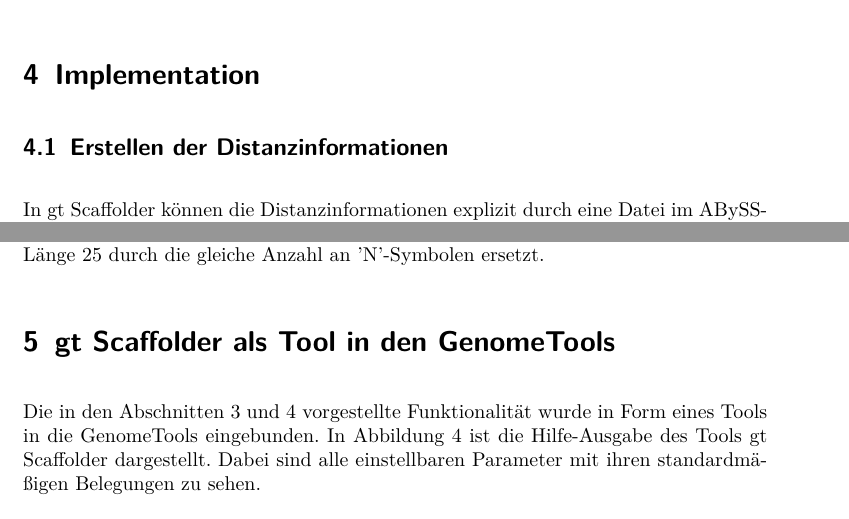
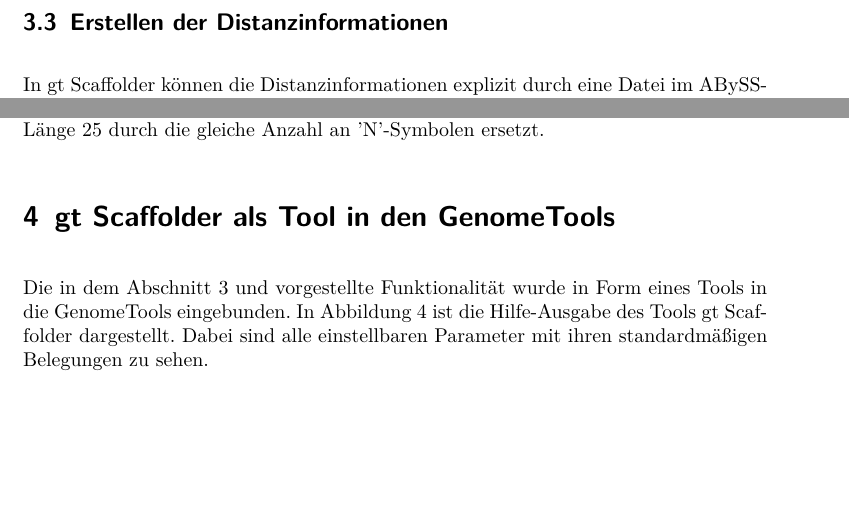
Before and after one commit to dorleosterode/gt-scaffold, a LaTeX paper (doc/ausarbeitung.tex): two parts of pages 8 and 11 of 22 before the commit and two parts of pages 6 and 11 of 22 after it, joined at a grey line, cut at the place of the change, the shorter picture padded with empty space. Compiled offline with pdfLaTeX.

Commit message:
unterabschnitte von abschnitt 4 in abschnitt 3 verschoben. abschnitt 4 und referenzen darauf entfernt

```diff
--- a/doc/ausarbeitung.tex
+++ b/doc/ausarbeitung.tex
@@ -202,3 +202,6 @@ Zusätzlich ist es möglich die Mapping-Informationen direkt zu
 Orientierungsinformationen berechnet werden. Die Astatistik kann auch
 als Annotation der Contigs im FASTA-Format enthalten sein.
 
+\subsection{Erstellen der Distanzinformationen}
+In gt Scaffolder können die Distanzinformationen explizit durch eine
+Datei im ABySS-Distance-Format (*.de) angegeben werden. Eine solche
@@ -302,10 +319,3 @@ wird dabei versucht Überlappungen durch Sequenzalignments aufzulösen
 und Lücken zwischen den Contigs durch Pfade im String-Graph zu
 schließen. Die Rekonstruktion der Sequenzen ist in Abschnitt \ref{sec:
   Rekonstruktion} näher beschrieben.
-
-% LG: "Implementation" wuerde ich in die Methoden verschieben?
-\section{Implementation}
-\label{sec: Implementation}
-\subsection{Erstellen der Distanzinformationen}
-In gt Scaffolder können die Distanzinformationen explizit durch eine
-Datei im ABySS-Distance-Format (*.de) angegeben werden. Eine solche
@@ -446,11 +443,11 @@ der Präfix von $c_2$ der Länge 25 durch die gleiche Anzahl an
 'N'-Symbolen ersetzt.
 
 \section{gt Scaffolder als Tool in den GenomeTools}
-Die in den Abschnitten \ref{sec: Methoden} und \ref{sec:
-  Implementation} vorgestellte Funktionalität wurde in Form eines
-Tools in die GenomeTools eingebunden. In Abbildung \ref{abb: help} ist
-die Hilfe-Ausgabe des Tools gt Scaffolder dargestellt. Dabei sind alle
-einstellbaren Parameter mit ihren standardmäßigen Belegungen zu sehen.
+Die in dem Abschnitt \ref{sec: Methoden} und vorgestellte
+Funktionalität wurde in Form eines Tools in die GenomeTools
+eingebunden. In Abbildung \ref{abb: help} ist die Hilfe-Ausgabe des
+Tools gt Scaffolder dargestellt. Dabei sind alle einstellbaren
+Parameter mit ihren standardmäßigen Belegungen zu sehen.
 
 \begin{figure}
 \begin{verbatim}
```
Also changed, not shown: doc/ausarbeitung.tex (27 more changed lines).
